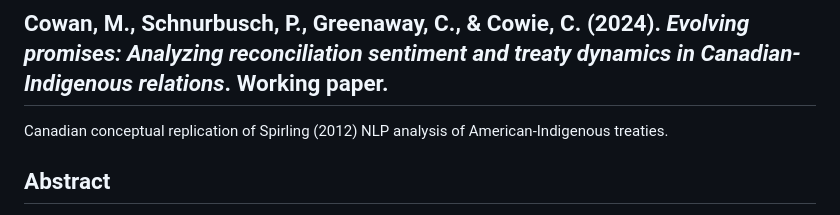
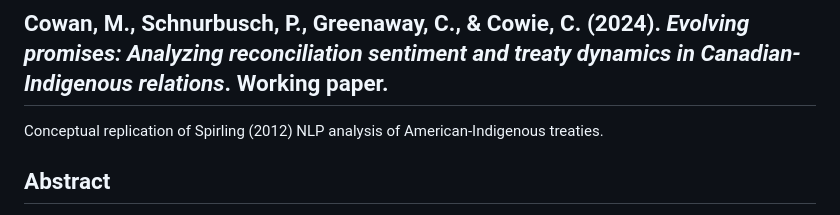
Before and after one commit to mcowan38/CAN_treaties_NLP, a Markdown page: README.md, the part around the change. GitHub-like rendering.

```diff
--- a/README.md
+++ b/README.md
@@ -1,5 +1,5 @@
 ## Cowan, M., Schnurbusch, P., Greenaway, C., & Cowie, C. (2024). *Evolving promises: Analyzing reconciliation sentiment and treaty dynamics in Canadian-Indigenous relations*. Working paper.
-Canadian conceptual replication of Spirling (2012) NLP analysis of American-Indigenous treaties.
+Conceptual replication of Spirling (2012) NLP analysis of American-Indigenous treaties.
 
 ## Abstract
 This paper replicates Spirling's (2012) string kernel principal components analysis to assess the evolving dynamics of treaty relationships between the Crown (and later the Canadian government) and Indigenous nations from pre-Confederation to post-Confederation into the modern treaty era. Following the Calder decision in 1973, this landmark ruling acknowledged Indigenous rights, leading to the James Bay and Northern Quebec Agreement in 1978, which was the first in a series of modern treaties. In evaluating the principal components of treaties by employing NLP and machine learning techniques (i.e., TF-IDF, KPCA, random forest, and XGBoost), this paper adapts Spirling’s vector-space text-scaling approach to systematically analyze digitized treaty texts. We evaluate changes in the political authority and “fiduciary responsibility” involved in Indigenous-settler relationships and analyze observable lexical changes within modern treaties akin to those observed in the initial treaties prior to Confederation.
```
